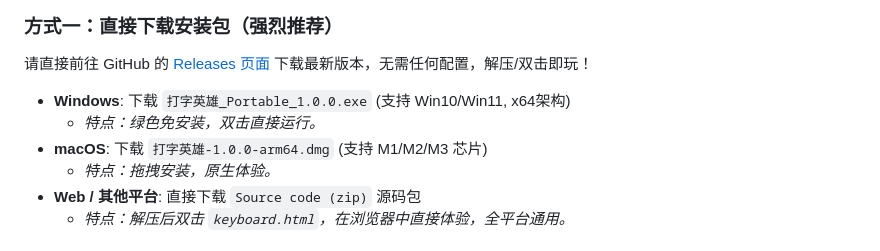
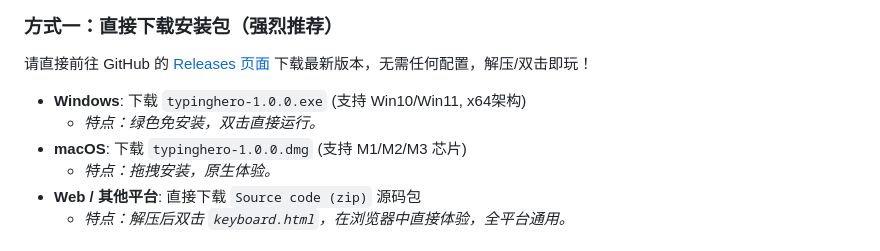
Before and after one commit to aimrp/typinghero, a Markdown page: README.md, the part around the change. Rendered like a GitHub page.

```diff
--- a/README.md
+++ b/README.md
@@ -41,9 +41,9 @@
 
 请直接前往 GitHub 的 [Releases 页面](https://github.com/aimrp/typinghero/releases) 下载最新版本，无需任何配置，解压/双击即玩！
 
-*   **Windows**: 下载 `打字英雄_Portable_1.0.0.exe` (支持 Win10/Win11, x64架构)
+*   **Windows**: 下载 `typinghero-1.0.0.exe` (支持 Win10/Win11, x64架构)
     *   *特点：绿色免安装，双击直接运行。*
-*   **macOS**: 下载 `打字英雄-1.0.0-arm64.dmg` (支持 M1/M2/M3 芯片)
+*   **macOS**: 下载 `typinghero-1.0.0.dmg` (支持 M1/M2/M3 芯片)
     *   *特点：拖拽安装，原生体验。*
 *   **Web / 其他平台**: 直接下载 `Source code (zip)` 源码包
     *   *特点：解压后双击 `keyboard.html`，在浏览器中直接体验，全平台通用。*
```
